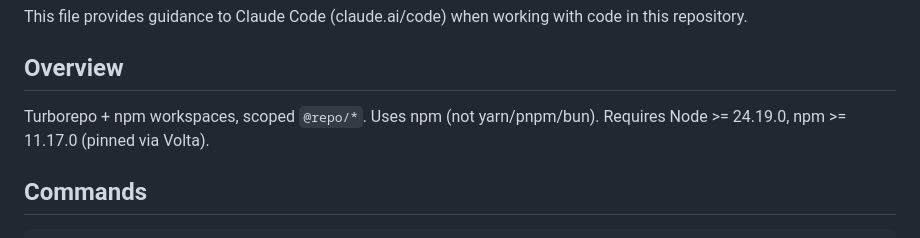
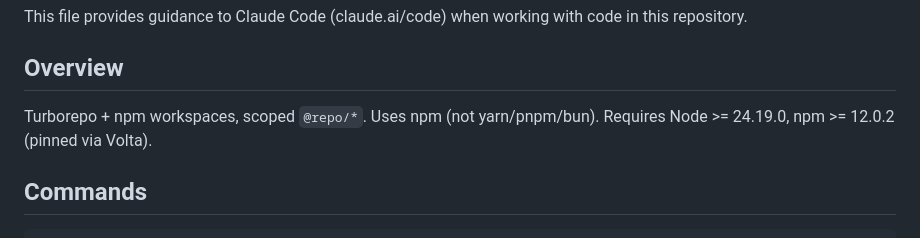
Before and after one commit to fahyik/stack-template, a Markdown page: .claude/CLAUDE.md, the part around the change. Drawn GitHub-style.

```diff
--- a/.claude/CLAUDE.md
+++ b/.claude/CLAUDE.md
@@ -6,7 +6,7 @@ This file provides guidance to Claude Code (claude.ai/code) when working with co
 
 <!-- TODO: describe your product in two or three lines — who uses it and what it does. -->
 
-Turborepo + npm workspaces, scoped `@repo/*`. Uses npm (not yarn/pnpm/bun). Requires Node >= 24.19.0, npm >= 11.17.0 (pinned via Volta).
+Turborepo + npm workspaces, scoped `@repo/*`. Uses npm (not yarn/pnpm/bun). Requires Node >= 24.19.0, npm >= 12.0.2 (pinned via Volta).
 
 ## Commands
 
```
Also changed, not shown: README.md (+1 -1 lines).
